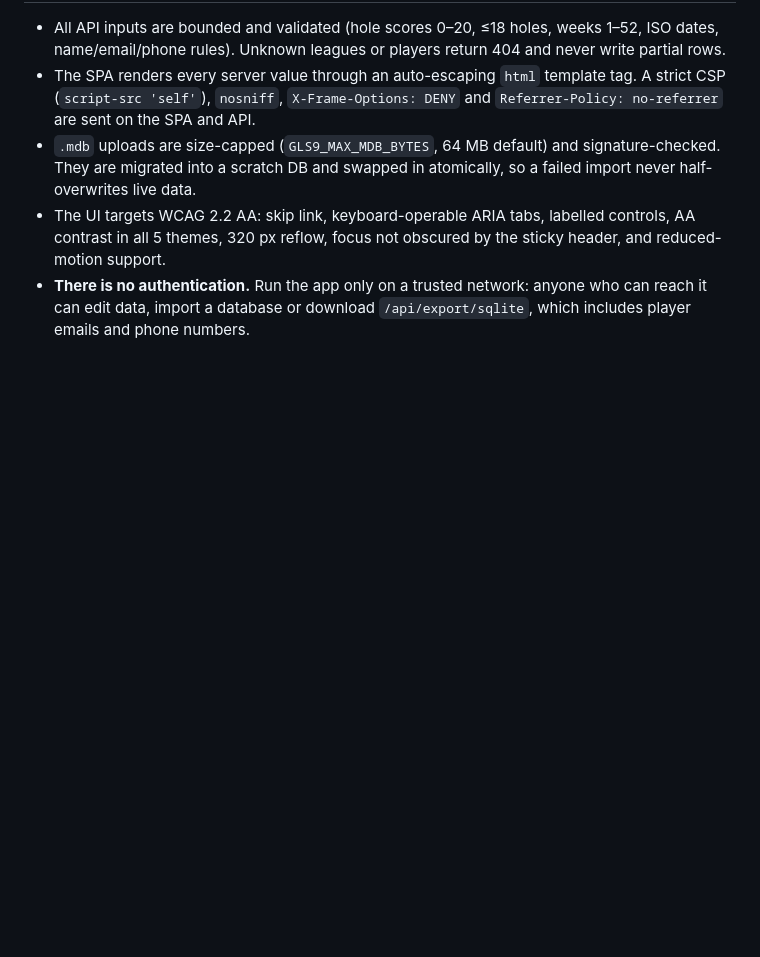
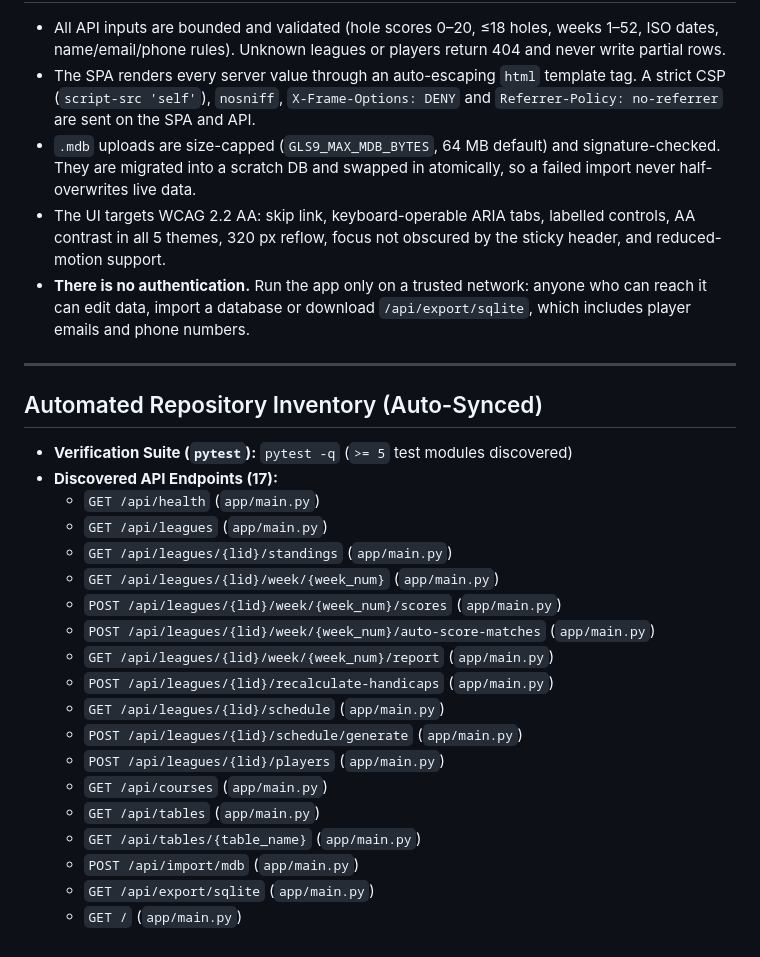
Before and after one commit to tlriisoe23/gls-modern-web, a Markdown page: README.md, the part around the change. GitHub-like rendering; blank space fills up the shorter version.

Commit message:
chore: remove dead HeroUI scaffold artifacts and sync README

```diff
--- a/README.md
+++ b/README.md
@@ -55,3 +55,29 @@ Test layout:
 - `.mdb` uploads are size-capped (`GLS9_MAX_MDB_BYTES`, 64 MB default) and signature-checked. They are migrated into a scratch DB and swapped in atomically, so a failed import never half-overwrites live data.
 - The UI targets WCAG 2.2 AA: skip link, keyboard-operable ARIA tabs, labelled controls, AA contrast in all 5 themes, 320 px reflow, focus not obscured by the sticky header, and reduced-motion support.
 - **There is no authentication.** Run the app only on a trusted network: anyone who can reach it can edit data, import a database or download `/api/export/sqlite`, which includes player emails and phone numbers.
+
+---
+
+<!-- AUTO-REPO-INVENTORY:START -->
+## Automated Repository Inventory (Auto-Synced)
+
+- **Verification Suite (`pytest`):** `pytest -q` (`>= 5` test modules discovered)
+- **Discovered API Endpoints (17):**
+  - `GET /api/health` (`app/main.py`)
+  - `GET /api/leagues` (`app/main.py`)
+  - `GET /api/leagues/{lid}/standings` (`app/main.py`)
+  - `GET /api/leagues/{lid}/week/{week_num}` (`app/main.py`)
+  - `POST /api/leagues/{lid}/week/{week_num}/scores` (`app/main.py`)
+  - `POST /api/leagues/{lid}/week/{week_num}/auto-score-matches` (`app/main.py`)
+  - `GET /api/leagues/{lid}/week/{week_num}/report` (`app/main.py`)
+  - `POST /api/leagues/{lid}/recalculate-handicaps` (`app/main.py`)
+  - `GET /api/leagues/{lid}/schedule` (`app/main.py`)
+  - `POST /api/leagues/{lid}/schedule/generate` (`app/main.py`)
+  - `POST /api/leagues/{lid}/players` (`app/main.py`)
+  - `GET /api/courses` (`app/main.py`)
+  - `GET /api/tables` (`app/main.py`)
+  - `GET /api/tables/{table_name}` (`app/main.py`)
+  - `POST /api/import/mdb` (`app/main.py`)
+  - `GET /api/export/sqlite` (`app/main.py`)
+  - `GET /` (`app/main.py`)
+<!-- AUTO-REPO-INVENTORY:END -->
```
